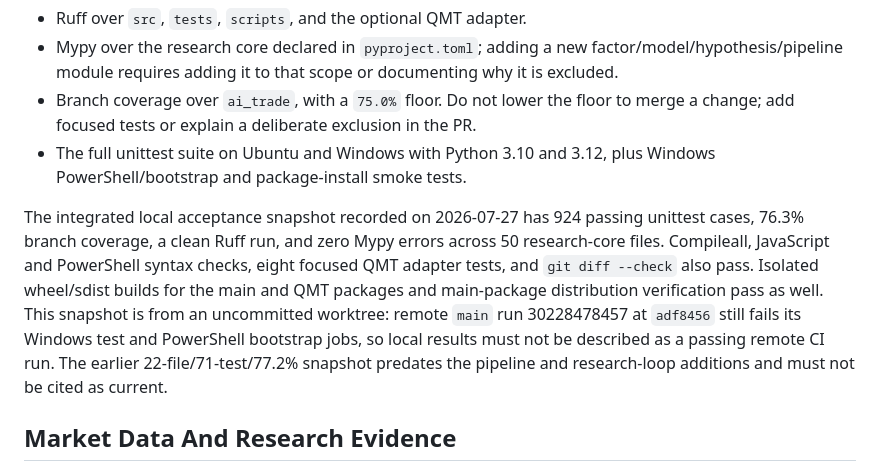
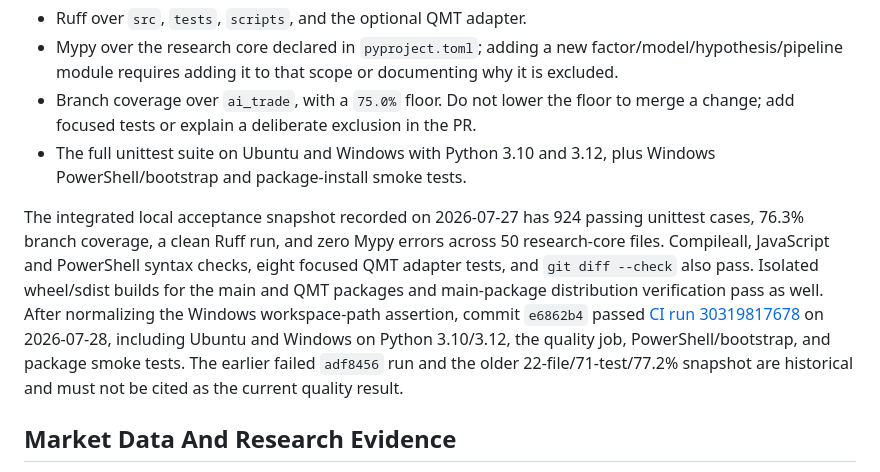
Before and after one commit to Shiraikuroko123/ai-trade, a Markdown page: CONTRIBUTING.md, the part around the change. GitHub-like rendering.

Commit message:
docs: record passing CI validation

```diff
--- a/CONTRIBUTING.md
+++ b/CONTRIBUTING.md
@@ -32,7 +32,7 @@ The GitHub Actions `quality` job runs independently from the operating-system te
 - Branch coverage over `ai_trade`, with a `75.0%` floor. Do not lower the floor to merge a change; add focused tests or explain a deliberate exclusion in the PR.
 - The full unittest suite on Ubuntu and Windows with Python 3.10 and 3.12, plus Windows PowerShell/bootstrap and package-install smoke tests.
 
-The integrated local acceptance snapshot recorded on 2026-07-27 has 924 passing unittest cases, 76.3% branch coverage, a clean Ruff run, and zero Mypy errors across 50 research-core files. Compileall, JavaScript and PowerShell syntax checks, eight focused QMT adapter tests, and `git diff --check` also pass. Isolated wheel/sdist builds for the main and QMT packages and main-package distribution verification pass as well. This snapshot is from an uncommitted worktree: remote `main` run 30228478457 at `adf8456` still fails its Windows test and PowerShell bootstrap jobs, so local results must not be described as a passing remote CI run. The earlier 22-file/71-test/77.2% snapshot predates the pipeline and research-loop additions and must not be cited as current.
+The integrated local acceptance snapshot recorded on 2026-07-27 has 924 passing unittest cases, 76.3% branch coverage, a clean Ruff run, and zero Mypy errors across 50 research-core files. Compileall, JavaScript and PowerShell syntax checks, eight focused QMT adapter tests, and `git diff --check` also pass. Isolated wheel/sdist builds for the main and QMT packages and main-package distribution verification pass as well. After normalizing the Windows workspace-path assertion, commit `e6862b4` passed [CI run 30319817678](https://github.com/Shiraikuroko123/ai-trade/actions/runs/30319817678) on 2026-07-28, including Ubuntu and Windows on Python 3.10/3.12, the quality job, PowerShell/bootstrap, and package smoke tests. The earlier failed `adf8456` run and the older 22-file/71-test/77.2% snapshot are historical and must not be cited as the current quality result.
 
 ## Market Data And Research Evidence
 
```
Also changed, not shown: README.md (+1 -1 lines).
